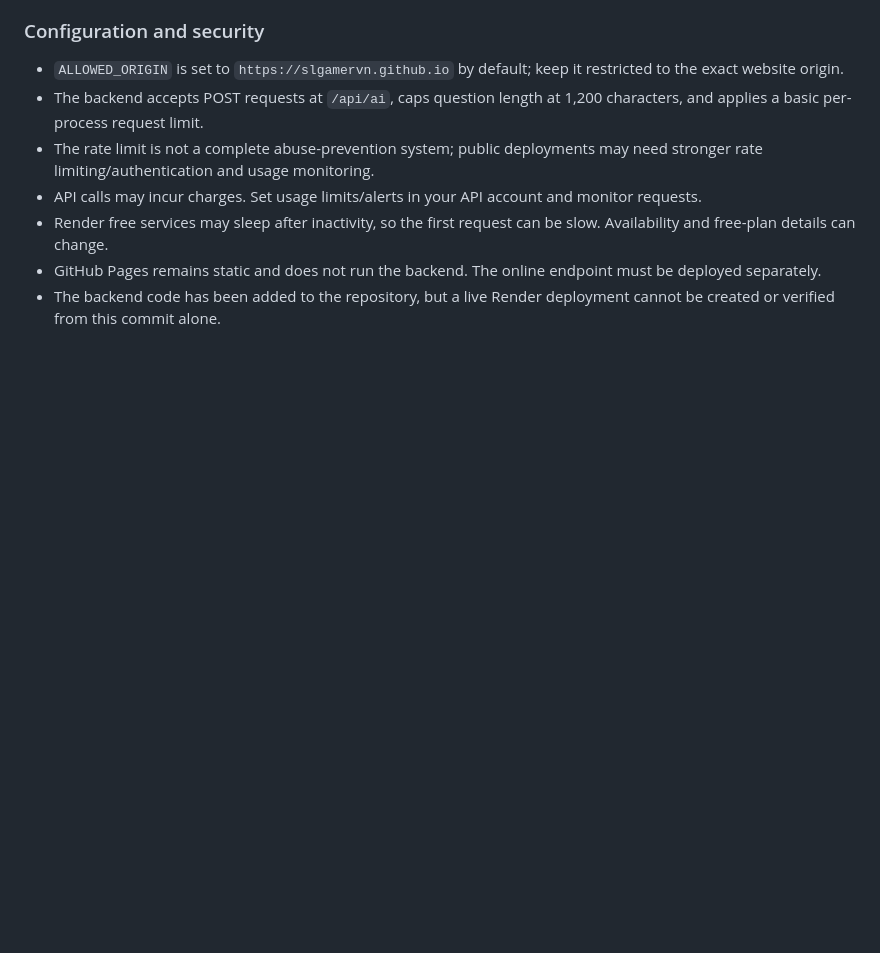
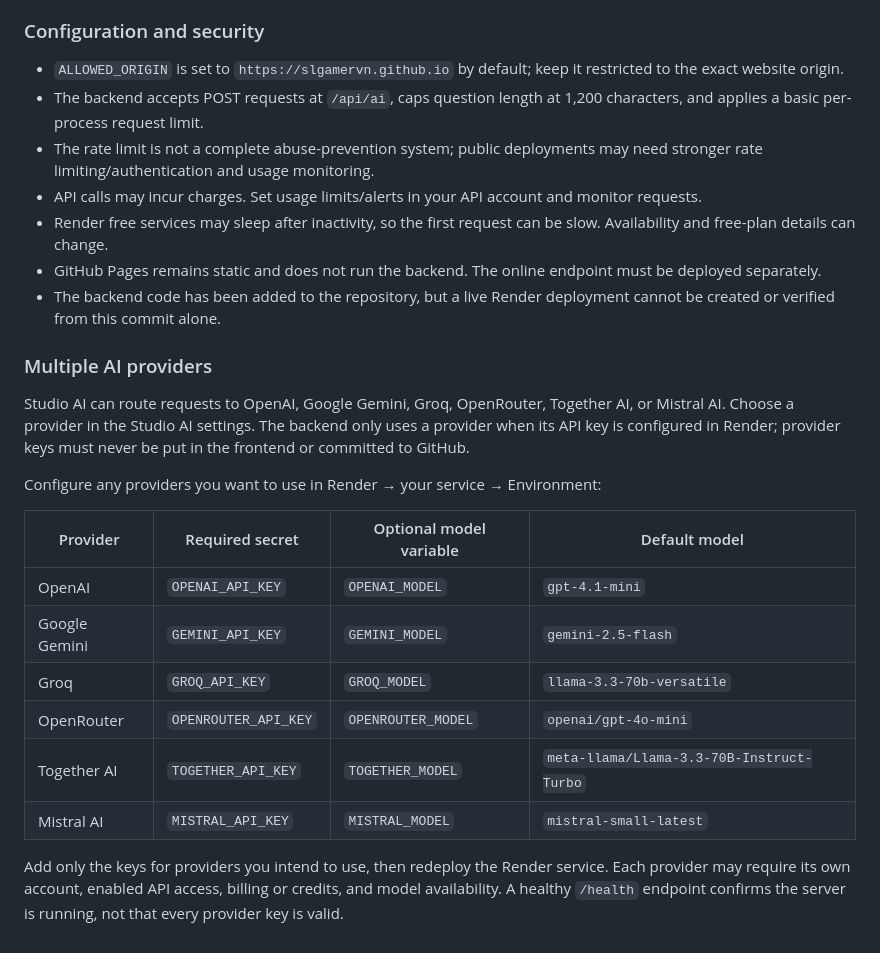
Before and after one commit to slgamervn/Studio-Minecraft, a Markdown page: README.md, the part around the change. GitHub-like rendering; blank space fills up the shorter version.

Commit message:
Document supported AI providers and Render setup

```diff
--- a/README.md
+++ b/README.md
@@ -68,3 +68,21 @@ The Studio interface remains hosted on GitHub Pages. Online AI requests use a se
 - Render free services may sleep after inactivity, so the first request can be slow. Availability and free-plan details can change.
 - GitHub Pages remains static and does not run the backend. The online endpoint must be deployed separately.
 - The backend code has been added to the repository, but a live Render deployment cannot be created or verified from this commit alone.
+
+
+### Multiple AI providers
+
+Studio AI can route requests to OpenAI, Google Gemini, Groq, OpenRouter, Together AI, or Mistral AI. Choose a provider in the Studio AI settings. The backend only uses a provider when its API key is configured in Render; provider keys must never be put in the frontend or committed to GitHub.
+
+Configure any providers you want to use in Render → your service → Environment:
+
+| Provider | Required secret | Optional model variable | Default model |
+| --- | --- | --- | --- |
+| OpenAI | `OPENAI_API_KEY` | `OPENAI_MODEL` | `gpt-4.1-mini` |
+| Google Gemini | `GEMINI_API_KEY` | `GEMINI_MODEL` | `gemini-2.5-flash` |
+| Groq | `GROQ_API_KEY` | `GROQ_MODEL` | `llama-3.3-70b-versatile` |
+| OpenRouter | `OPENROUTER_API_KEY` | `OPENROUTER_MODEL` | `openai/gpt-4o-mini` |
+| Together AI | `TOGETHER_API_KEY` | `TOGETHER_MODEL` | `meta-llama/Llama-3.3-70B-Instruct-Turbo` |
+| Mistral AI | `MISTRAL_API_KEY` | `MISTRAL_MODEL` | `mistral-small-latest` |
+
+Add only the keys for providers you intend to use, then redeploy the Render service. Each provider may require its own account, enabled API access, billing or credits, and model availability. A healthy `/health` endpoint confirms the server is running, not that every provider key is valid.
```
